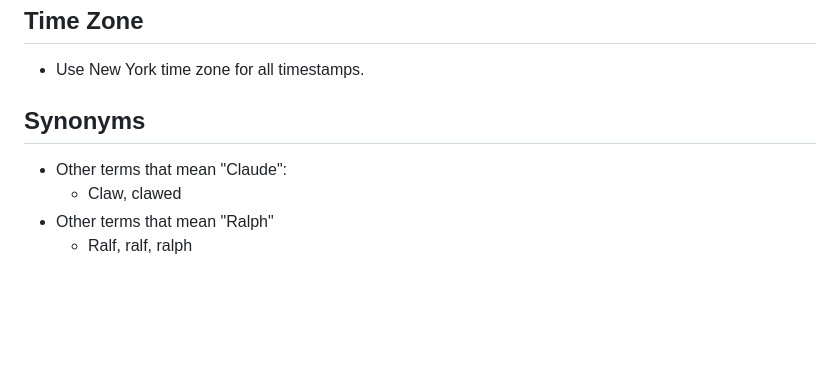
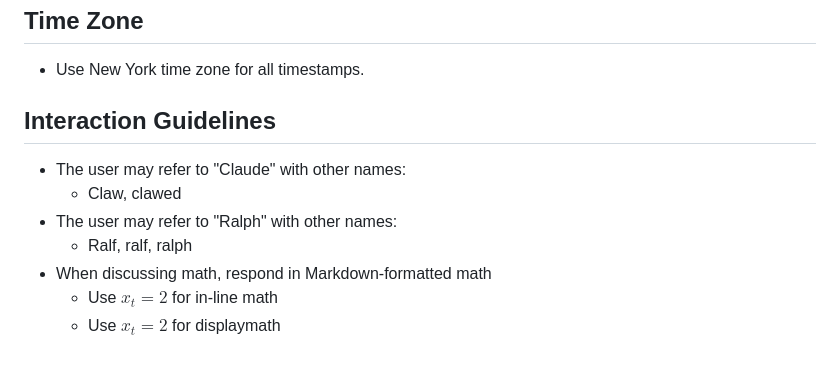
Before and after one commit to chenandrewy/ralph-wiggum-asset-pricing, a Markdown page: CLAUDE.md, the part around the change. GitHub-like rendering; blank space fills up the shorter version.

```diff
--- a/CLAUDE.md
+++ b/CLAUDE.md
@@ -83,8 +83,11 @@ Wipe these folders before making disposable code
 ## Time Zone
 - Use New York time zone for all timestamps.
 
-## Synonyms
-- Other terms that mean "Claude":
+## Interaction Guidelines
+- The user may refer to "Claude" with other names:
     - Claw, clawed
-- Other terms that mean "Ralph"
+- The user may refer to "Ralph" with other names:
     - Ralf, ralf, ralph
+- When discussing math, respond in Markdown-formatted math
+    - Use $x_t = 2$ for in-line math
+    - Use $x_t = 2$ for displaymath
```
Also changed, not shown: dev/journal/260402T07-factcheck-code-failure.md (added, +234 -0 lines), dev/journal/260402T09-theory-scope-tests-findings.md (added, +30 -0 lines).
